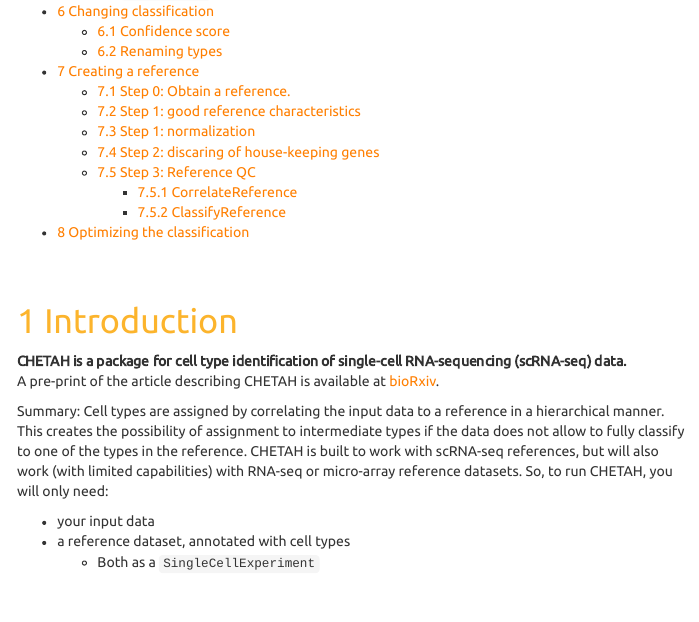
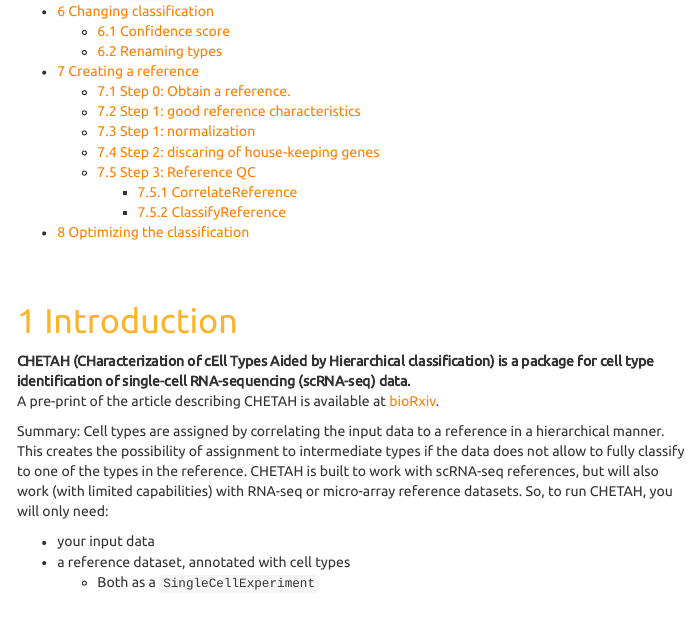
Before and after one commit to jdekanter/CHETAH, an R Markdown document (vignettes/CHETAH_introduction.Rmd): the page in a window 1100 px wide, from 450 px down. Rendered offline with R 4.5, knitr and Pandoc, with nearby package versions; some code elsewhere in the file could not run offline.

Commit message:
doc update

```diff
--- a/vignettes/CHETAH_introduction.Rmd
+++ b/vignettes/CHETAH_introduction.Rmd
@@ -40,7 +40,7 @@
   </style>
 
 # Introduction
-__CHETAH is a package for cell type identification of single-cell RNA-sequencing (scRNA-seq) data.__
+__CHETAH (CHaracterization of cEll Types Aided by Hierarchical classification) is a package for cell type identification of single-cell RNA-sequencing (scRNA-seq) data.__
 A pre-print of the article describing CHETAH is available at [bioRxiv](https://www.biorxiv.org/content/10.1101/558908v1).
 
 Summary: Cell types are assigned by correlating the input data to a reference in a hierarchical manner. This creates the possibility of assignment to intermediate types if the data does not allow to fully classify to one of the types in the reference. CHETAH is built to work with scRNA-seq references, but will also work (with limited capabilities) with RNA-seq or micro-array reference datasets.
```
Also changed, not shown: 1 other file.
